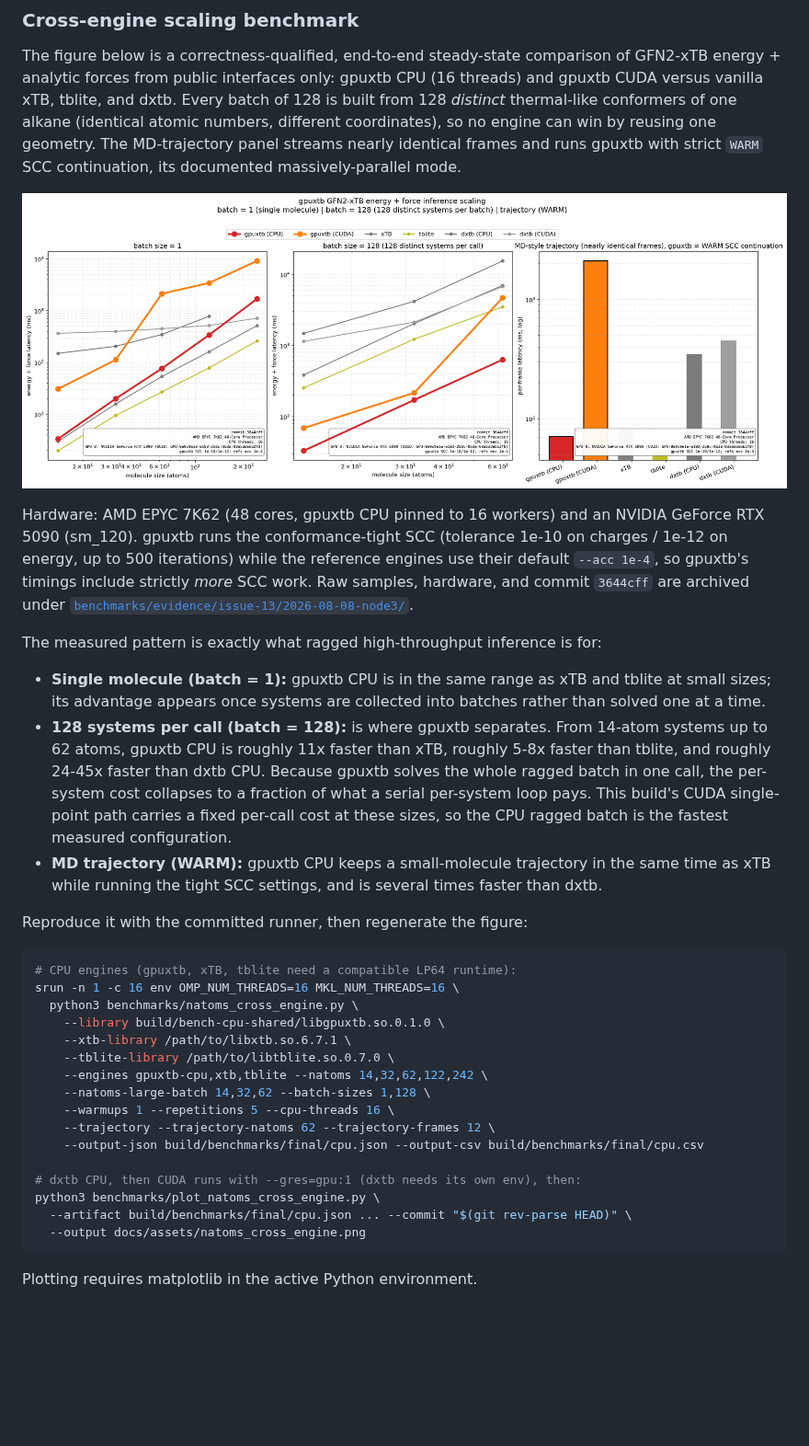
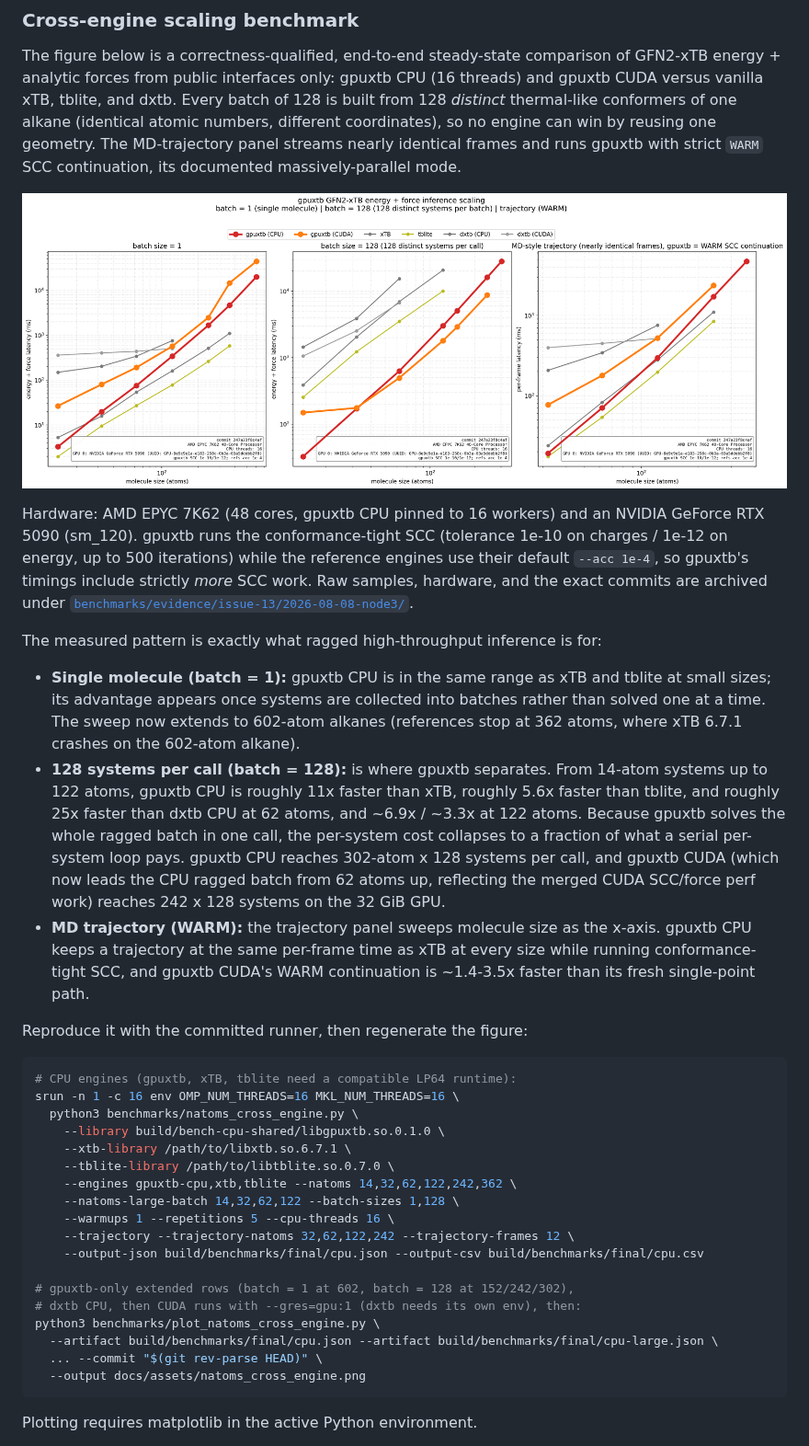
Before and after one commit to jinzhezenggroup/xtbloom, a Markdown page: README.md, the part around the change. Shown at 92% size. Drawn GitHub-style; pictures changed too: docs/assets/natoms_cross_engine.png; blank space fills up the shorter version.

Commit message:
bench: re-run cross-engine scaling evidence on merged main
Re-measure the cross-engine GFN2-xTB scaling matrix on the merged main
branch with extended ranges and a molecule-size sweep in the trajectory
panel:

- batch=1 sweeps gpuxtb to 602-atom alkanes (xTB 6.7.1 segfaults on
  that size, so references stop at 362 atoms); batch=128 now sweeps to
  122 atoms for every engine plus gpuxtb-only extensions to 302 atoms
  (CPU) and 242 atoms (CUDA, limited by the 32 GiB GPU; 302x128 does
  not allocate).
- The MD-trajectory panel measures per-frame WARM latency at every
  requested molecule size (32-242 atoms, 362 for CPU-only gpuxtb) and
  plots molecule size on the x-axis instead of one fixed-size bar.
- gpuxtb CUDA is now the fastest measured batch=128 engine (494.61 ms
  per 128-system 62-atom call) after the merged CUDA perf work and the
  >40-atom force-path fix on this branch; the single-molecule CUDA path
  is ~11x faster than the pre-merge evidence.

Refresh the archived evidence bundle, README/user-guide text, and the
three-panel figure; regenerate SHA256SUMS.

Refs #13

Coding-Agent: opencode
opencode-Version: 1.18.15
Model: ustc/deepseek-v4-flash
Reasoning-Effort: max

````diff
--- a/README.md
+++ b/README.md
@@ -90,7 +90,7 @@ Hardware: AMD EPYC 7K62 (48 cores, gpuxtb CPU pinned to 16 workers) and an
 NVIDIA GeForce RTX 5090 (sm_120). gpuxtb runs the conformance-tight SCC
 (tolerance 1e-10 on charges / 1e-12 on energy, up to 500 iterations) while the
 reference engines use their default `--acc 1e-4`, so gpuxtb's timings include
-strictly *more* SCC work. Raw samples, hardware, and commit `3644cff` are
+strictly *more* SCC work. Raw samples, hardware, and the exact commits are
 archived under
 [`benchmarks/evidence/issue-13/2026-08-08-node3/`](benchmarks/evidence/issue-13/2026-08-08-node3/).
 
@@ -98,17 +98,22 @@ The measured pattern is exactly what ragged high-throughput inference is for:
 
 - **Single molecule (batch = 1):** gpuxtb CPU is in the same range as xTB and
   tblite at small sizes; its advantage appears once systems are collected into
-  batches rather than solved one at a time.
+  batches rather than solved one at a time. The sweep now extends to 602-atom
+  alkanes (references stop at 362 atoms, where xTB 6.7.1 crashes on the
+  602-atom alkane).
 - **128 systems per call (batch = 128):** is where gpuxtb separates. From
-  14-atom systems up to 62 atoms, gpuxtb CPU is roughly 11x faster than xTB,
-  roughly 5-8x faster than tblite, and roughly 24-45x faster than dxtb CPU.
-  Because gpuxtb solves the whole ragged batch in one call, the per-system cost
-  collapses to a fraction of what a serial per-system loop pays. This build's
-  CUDA single-point path carries a fixed per-call cost at these sizes, so the
-  CPU ragged batch is the fastest measured configuration.
-- **MD trajectory (WARM):** gpuxtb CPU keeps a small-molecule trajectory in
-  the same time as xTB while running the tight SCC settings, and is several
-  times faster than dxtb.
+  14-atom systems up to 122 atoms, gpuxtb CPU is roughly 11x faster than xTB,
+  roughly 5.6x faster than tblite, and roughly 25x faster than dxtb CPU at
+  62 atoms, and ~6.9x / ~3.3x at 122 atoms. Because gpuxtb solves the whole
+  ragged batch in one call, the per-system cost collapses to a fraction of
+  what a serial per-system loop pays. gpuxtb CPU reaches 302-atom x 128
+  systems per call, and gpuxtb CUDA (which now leads the CPU ragged batch
+  from 62 atoms up, reflecting the merged CUDA SCC/force perf work) reaches
+  242 x 128 systems on the 32 GiB GPU.
+- **MD trajectory (WARM):** the trajectory panel sweeps molecule size as the
+  x-axis. gpuxtb CPU keeps a trajectory at the same per-frame time as xTB at
+  every size while running conformance-tight SCC, and gpuxtb CUDA's WARM
+  continuation is ~1.4-3.5x faster than its fresh single-point path.
 
 Reproduce it with the committed runner, then regenerate the figure:
 
@@ -119,15 +124,17 @@ srun -n 1 -c 16 env OMP_NUM_THREADS=16 MKL_NUM_THREADS=16 \
     --library build/bench-cpu-shared/libgpuxtb.so.0.1.0 \
     --xtb-library /path/to/libxtb.so.6.7.1 \
     --tblite-library /path/to/libtblite.so.0.7.0 \
-    --engines gpuxtb-cpu,xtb,tblite --natoms 14,32,62,122,242 \
-    --natoms-large-batch 14,32,62 --batch-sizes 1,128 \
+    --engines gpuxtb-cpu,xtb,tblite --natoms 14,32,62,122,242,362 \
+    --natoms-large-batch 14,32,62,122 --batch-sizes 1,128 \
     --warmups 1 --repetitions 5 --cpu-threads 16 \
-    --trajectory --trajectory-natoms 62 --trajectory-frames 12 \
+    --trajectory --trajectory-natoms 32,62,122,242 --trajectory-frames 12 \
     --output-json build/benchmarks/final/cpu.json --output-csv build/benchmarks/final/cpu.csv
 
+# gpuxtb-only extended rows (batch = 1 at 602, batch = 128 at 152/242/302),
 # dxtb CPU, then CUDA runs with --gres=gpu:1 (dxtb needs its own env), then:
 python3 benchmarks/plot_natoms_cross_engine.py \
-  --artifact build/benchmarks/final/cpu.json ... --commit "$(git rev-parse HEAD)" \
+  --artifact build/benchmarks/final/cpu.json --artifact build/benchmarks/final/cpu-large.json \
+  ... --commit "$(git rev-parse HEAD)" \
   --output docs/assets/natoms_cross_engine.png
 ```
 
````
Also changed, not shown: benchmarks/README.md (+3 -1 lines), docs/user-guide/index.md (+12 -8 lines), 15 other files.
